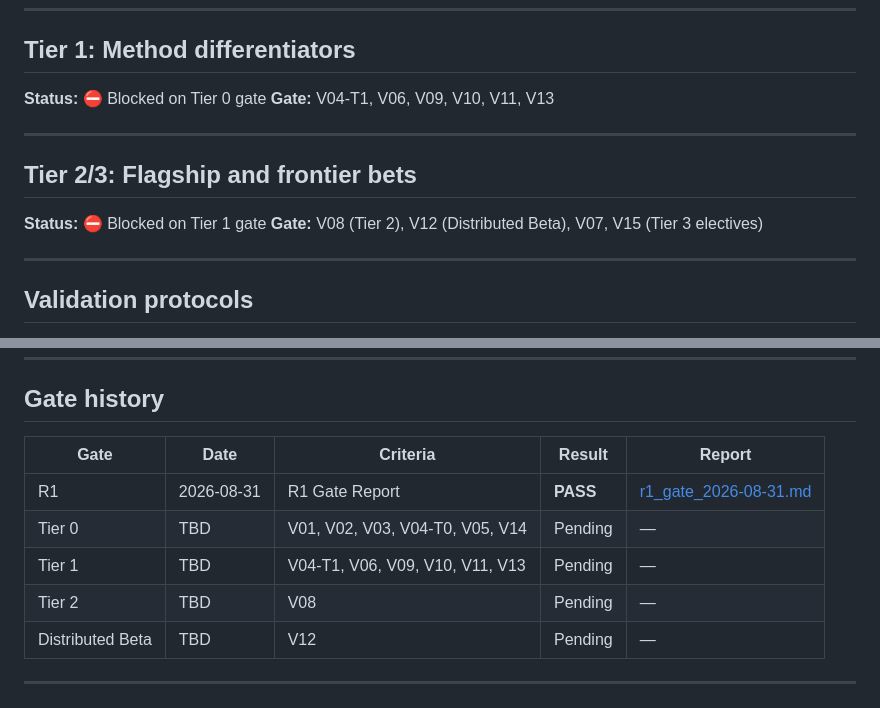
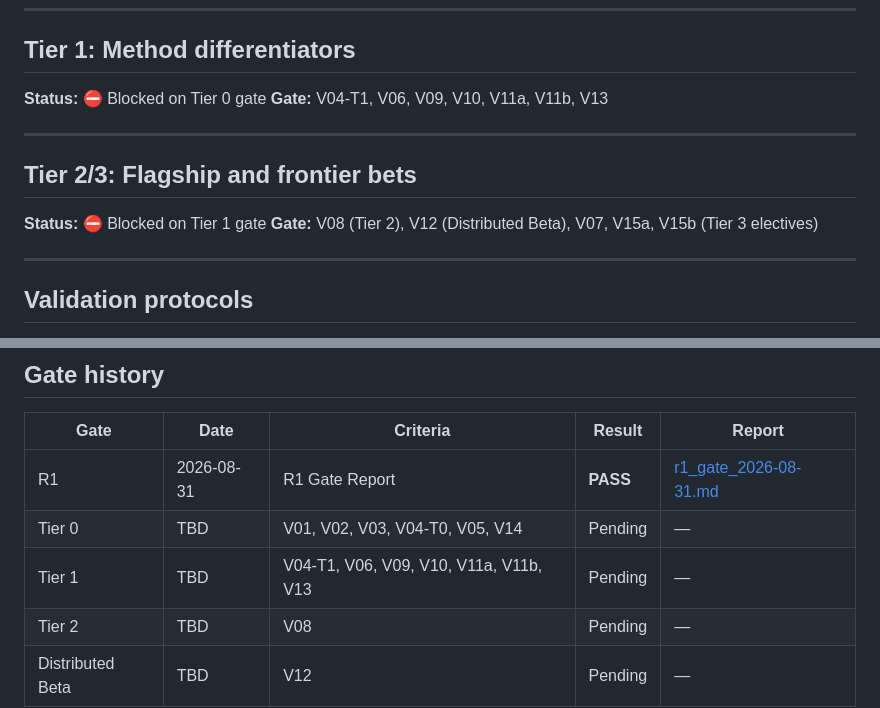
Before and after one commit to chakkeiwong/hponas, a Markdown page: docs/progress.md, 2 parts joined by grey strips. Rendered like a GitHub page.

Commit message:
Update progress tracker after Tier 0 searchers

```diff
--- a/docs/progress.md
+++ b/docs/progress.md
@@ -70,14 +70,14 @@ Scope and effort from approved v2: ~65 engineer-days over 6 weeks. Wraps Sobol/T
 ## Tier 1: Method differentiators
 
 **Status:** ⛔ Blocked on Tier 0 gate
-**Gate:** V04-T1, V06, V09, V10, V11, V13
+**Gate:** V04-T1, V06, V09, V10, V11a, V11b, V13
 
 ---
 
 ## Tier 2/3: Flagship and frontier bets
 
 **Status:** ⛔ Blocked on Tier 1 gate
-**Gate:** V08 (Tier 2), V12 (Distributed Beta), V07, V15 (Tier 3 electives)
+**Gate:** V08 (Tier 2), V12 (Distributed Beta), V07, V15a, V15b (Tier 3 electives)
 
 ---
 
@@ -116,7 +116,7 @@ Repairs findings F1-F3 and items 1-8 of RESPONSE_TO_CODEX_STATISTICAL_REVIEW.md.
 |------|------|----------|--------|--------|
 | R1 | 2026-08-31 | R1 Gate Report | **PASS** | [r1_gate_2026-08-31.md](../gate_reports/r1_gate_2026-08-31.md) |
 | Tier 0 | TBD | V01, V02, V03, V04-T0, V05, V14 | Pending | — |
-| Tier 1 | TBD | V04-T1, V06, V09, V10, V11, V13 | Pending | — |
+| Tier 1 | TBD | V04-T1, V06, V09, V10, V11a, V11b, V13 | Pending | — |
 | Tier 2 | TBD | V08 | Pending | — |
 | Distributed Beta | TBD | V12 | Pending | — |
 
```
